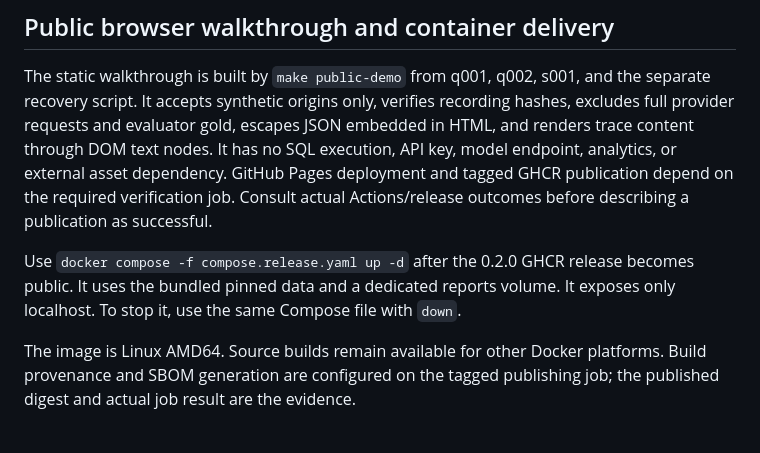
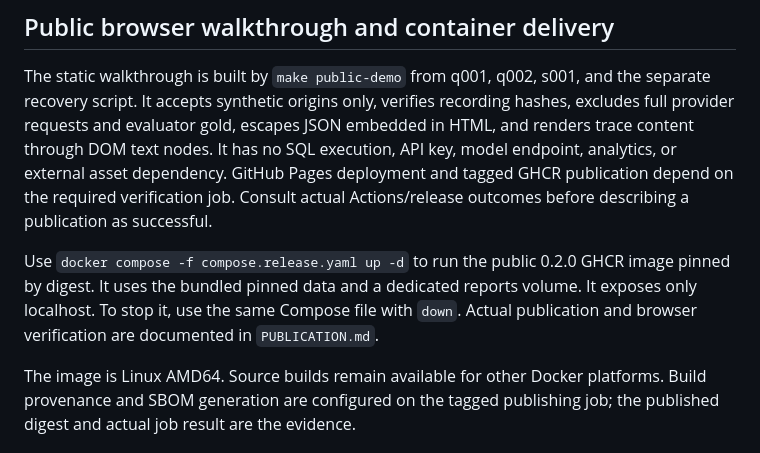
Before and after one commit to Jill-Vekariya/agent-reliability-harness, a Markdown page: docs/DEMO.md, the part around the change. Drawn GitHub-style.

```diff
--- a/docs/DEMO.md
+++ b/docs/DEMO.md
@@ -24,7 +24,7 @@ Screenshots are taken from the working application when available and stored und
 
 The static walkthrough is built by `make public-demo` from q001, q002, s001, and the separate recovery script. It accepts synthetic origins only, verifies recording hashes, excludes full provider requests and evaluator gold, escapes JSON embedded in HTML, and renders trace content through DOM text nodes. It has no SQL execution, API key, model endpoint, analytics, or external asset dependency. GitHub Pages deployment and tagged GHCR publication depend on the required verification job. Consult actual Actions/release outcomes before describing a publication as successful.
 
-Use `docker compose -f compose.release.yaml up -d` after the 0.2.0 GHCR release becomes public. It uses the bundled pinned data and a dedicated reports volume. It exposes only localhost. To stop it, use the same Compose file with `down`.
+Use `docker compose -f compose.release.yaml up -d` to run the public 0.2.0 GHCR image pinned by digest. It uses the bundled pinned data and a dedicated reports volume. It exposes only localhost. To stop it, use the same Compose file with `down`. Actual publication and browser verification are documented in `PUBLICATION.md`.
 
 The image is Linux AMD64. Source builds remain available for other Docker platforms. Build provenance and SBOM generation are configured on the tagged publishing job; the published digest and actual job result are the evidence.
 
```
Also changed, not shown: README.md (+3 -3 lines), docs/PUBLICATION.md (added, +22 -0 lines), docs/RELEASE_CHECKLIST.md (+1 -1 lines), reports/screenshots/public-demo.png (added), 4 other files.
